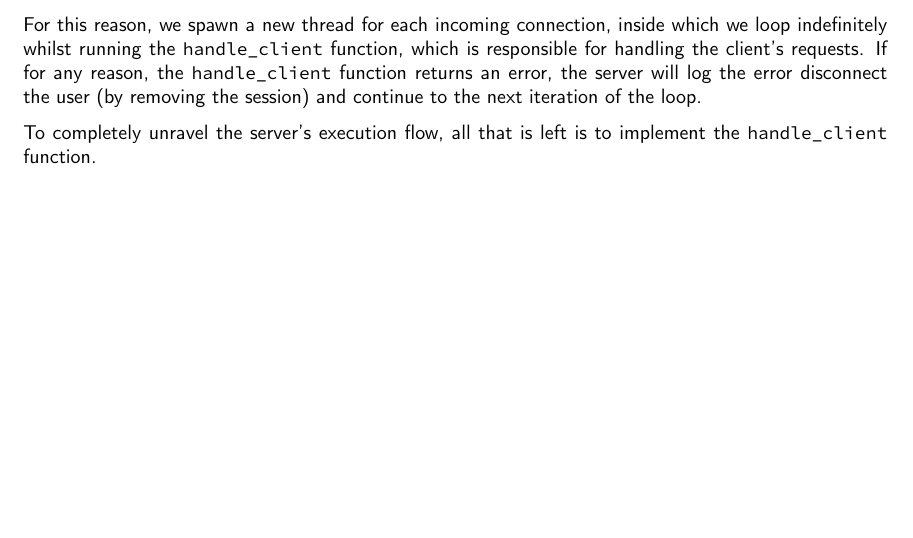
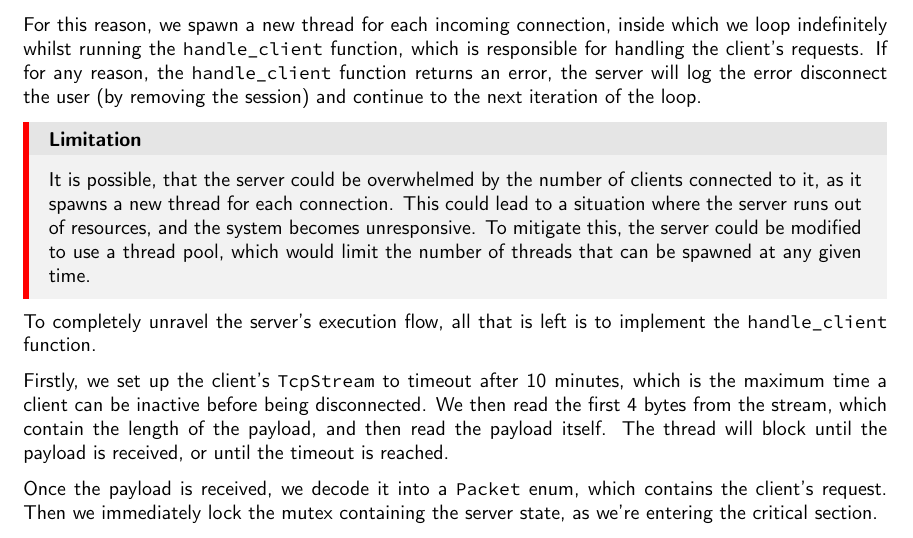
Before and after one commit to girogio/netsketch, a LaTeX document (report/main.tex): part of page 7 of 7, cut so that both start at the same text, the shorter picture padded with empty space. Compiled offline with pdfLaTeX.

Commit message:
Added subsection on the main for loop handle client

```diff
--- a/report/main.tex
+++ b/report/main.tex
@@ -46,6 +46,12 @@
 \newtcolorbox{subbox}[1]{
   colframe=black!30!white,
   sub={#1}
+}
+
+% warning box
+\newtcolorbox{warningbox}[1]{
+  colframe=red,
+  base={#1}
 }
 
 \usepackage{lato}
@@ -411,8 +417,28 @@ which is responsible for handling the client's requests. If for any reason, the
 disconnect the user (by removing the session) and continue to the next iteration
 of the loop.
 
+\begin{warningbox}{Limitation}
+    It is possible, that the server could be overwhelmed by the number of clients
+    connected to it, as it spawns a new thread for each connection. This could
+    lead to a situation where the server runs out of resources, and the system
+    becomes unresponsive. To mitigate this, the server could be modified to use a
+    thread pool, which would limit the number of threads that can be spawned at
+    any given time.
+\end{warningbox}
+
 To completely unravel the server's execution flow, all that is left is to
 implement the \code{handle\_client} function.
 
+Firstly, we set up the client's \code{TcpStream} to timeout after 10 minutes,
+which is the maximum time a client can be inactive before being disconnected. We
+then read the first 4 bytes from the stream, which contain the length of the
+payload, and then read the payload itself. The thread will block until the
+payload is received, or until the timeout is reached.
+
+Once the payload is received, we decode it into a \code{Packet} enum, which
+contains the client's request. Then we immediately lock the mutex containing the
+server state, as we're entering the critical section.
+
+% TODO: Talk about the glorified switch case and how wer're broadcasting packets in a DrawRequest/Response pattern for updates.
 
 \end{document}
```
Also changed, not shown: report/main.pdf, 1 other file.
